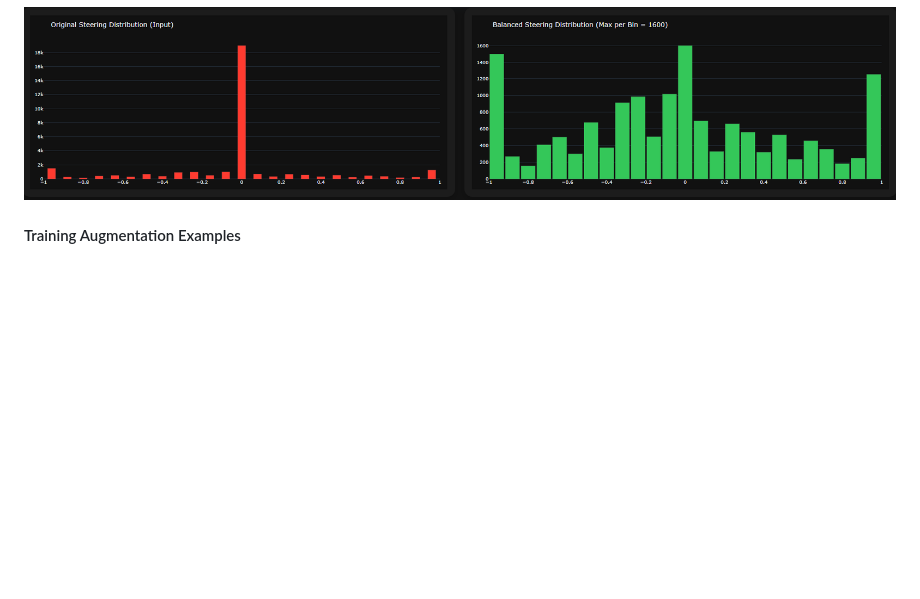
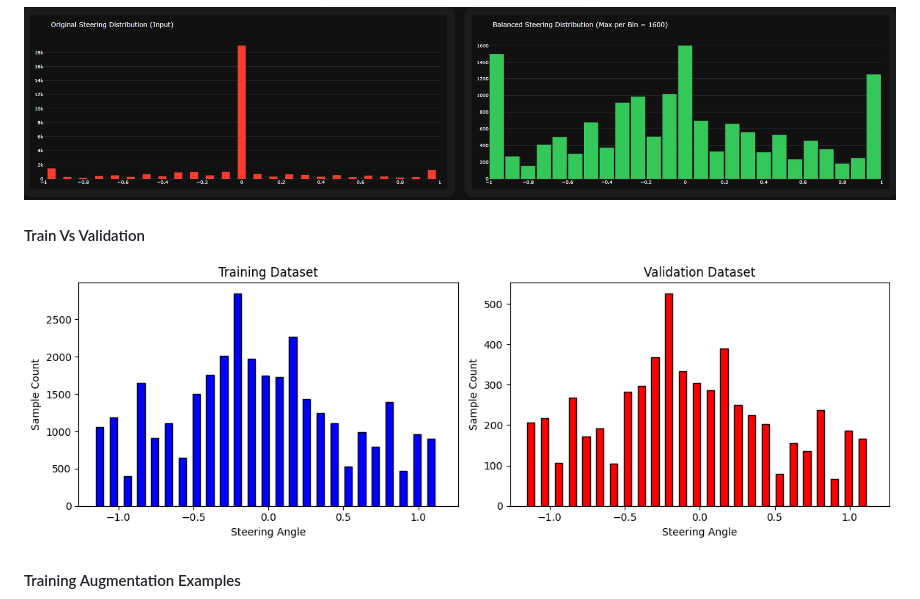
Before and after one commit to adelbadran/CNN-Based-Behavioral-Cloning-for-Autonomous-Driving, a Markdown page: README.md, the part around the change. Drawn GitHub-style; pictures changed too: IMG/Train_Validation_Split.png (added); blank space fills up the shorter version.

Commit message:
Finaaaal

```diff
--- a/README.md
+++ b/README.md
@@ -292,6 +292,9 @@ The model successfully completes full autonomous laps on Track 2 with smooth cor
 #### Steering Distribution Balancing
 ![Steering Histogram](IMG/steering_histogram_before_after.png)
 
+#### Train Vs Validation
+![Augmented Samples](IMG/Train_Validation_Split.png)
+
 #### Training Augmentation Examples
 ![Augmented Samples](IMG/augmented_batch_samples.png)
 
```
